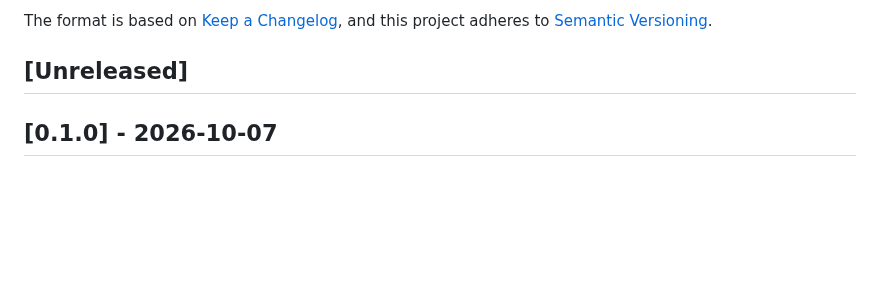
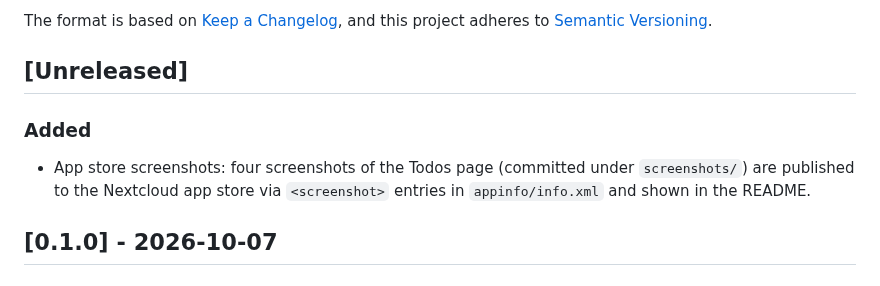
Before and after one commit to deltadrai/collectives-todos, a Markdown page: CHANGELOG.md, the part around the change. GitHub-like rendering; blank space fills up the shorter version.

```diff
--- a/CHANGELOG.md
+++ b/CHANGELOG.md
@@ -6,6 +6,12 @@ The format is based on [Keep a Changelog](https://keepachangelog.com/en/1.0.0/),
 adheres to [Semantic Versioning](https://semver.org/spec/v2.0.0.html).
 
 ## [Unreleased]
+
+### Added
+
+- App store screenshots: four screenshots of the Todos page (committed under `screenshots/`) are
+  published to the Nextcloud app store via `<screenshot>` entries in `appinfo/info.xml` and shown
+  in the README.
 
 ## [0.1.0] - 2026-10-07
 
```
Also changed, not shown: README.md (+10 -0 lines), screenshots/Screenshot--2026-10-10--181052-an.png (added), screenshots/Screenshot--2026-10-10--181350-an.png (added), screenshots/Screenshot--2026-10-10--181551-an.png (added), screenshots/Screenshot--2026-10-10--181728-an.png (added), 1 other file.
